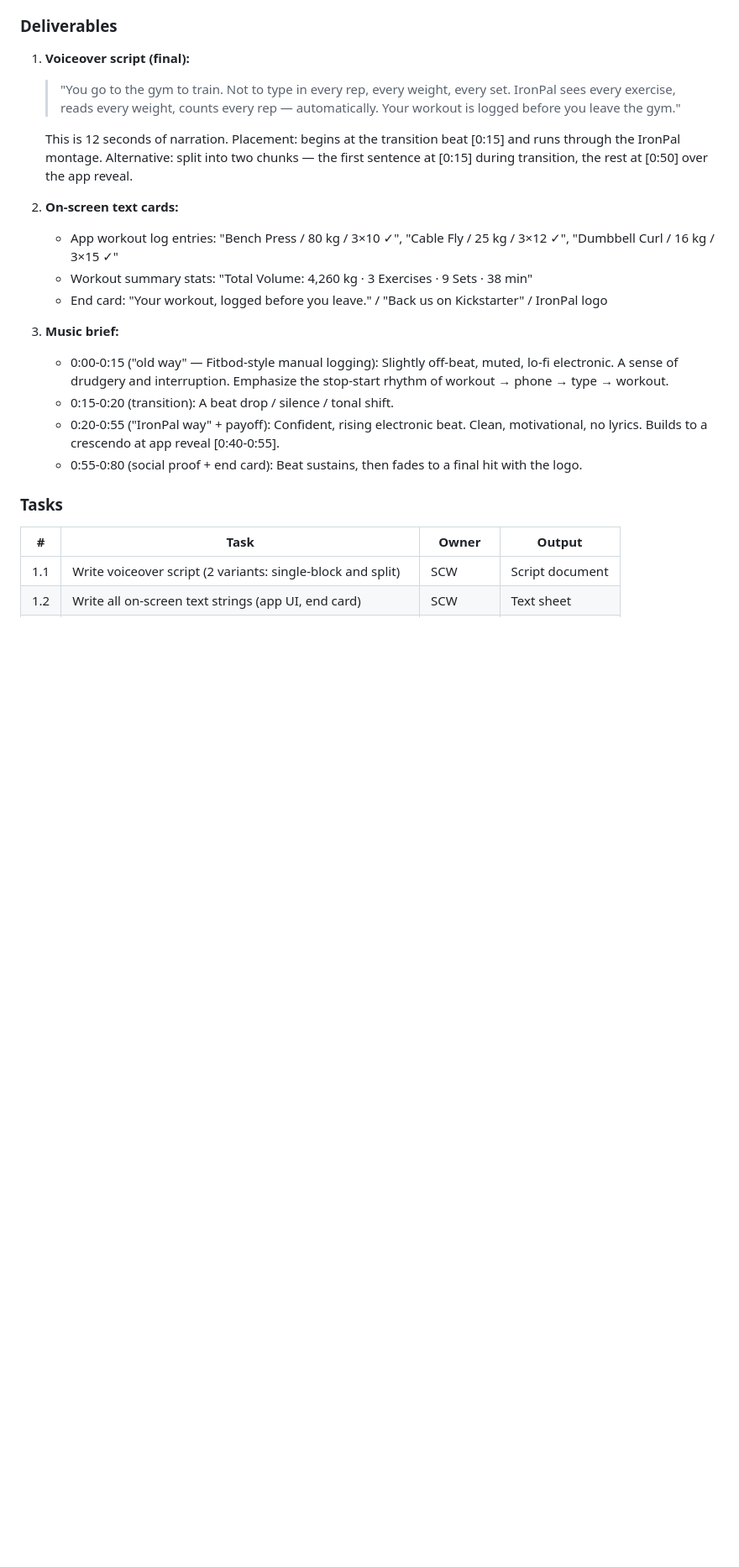
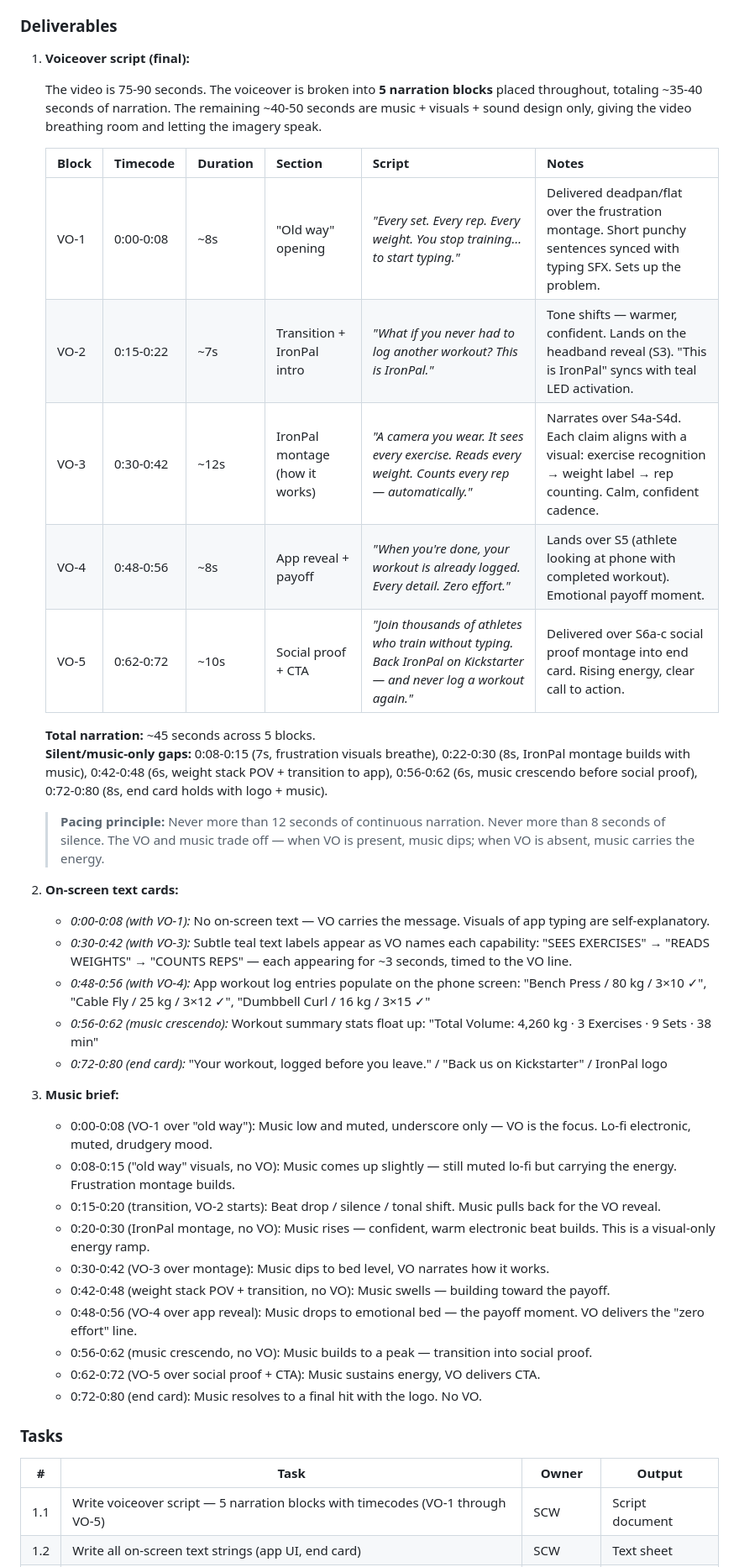
Before and after one commit to quirkfly/ironpal, a Markdown page: docs/video-production-execution-plan.md, the part around one of its changes. Shown at 84% size. Drawn GitHub-style; blank space fills up the shorter version.

Commit message:
Revise voiceover script for Kickstarter campaign video; structure into 5 narration blocks with timecodes and pacing principles for improved flow and emotional impact

```diff
--- a/docs/video-production-execution-plan.md
+++ b/docs/video-production-execution-plan.md
@@ -90,26 +90,45 @@ When generating images of the competitor workout app for shots S1, S2a-S2c, foll
 
 1. **Voiceover script (final):**
 
-   > "You go to the gym to train. Not to type in every rep, every weight, every set. IronPal sees every exercise, reads every weight, counts every rep — automatically. Your workout is logged before you leave the gym."
+   The video is 75-90 seconds. The voiceover is broken into **5 narration blocks** placed throughout, totaling ~35-40 seconds of narration. The remaining ~40-50 seconds are music + visuals + sound design only, giving the video breathing room and letting the imagery speak.
 
-   This is 12 seconds of narration. Placement: begins at the transition beat [0:15] and runs through the IronPal montage. Alternative: split into two chunks — the first sentence at [0:15] during transition, the rest at [0:50] over the app reveal.
+   | Block | Timecode | Duration | Section | Script | Notes |
+   |---|---|---|---|---|---|
+   | VO-1 | 0:00-0:08 | ~8s | "Old way" opening | *"Every set. Every rep. Every weight. You stop training… to start typing."* | Delivered deadpan/flat over the frustration montage. Short punchy sentences synced with typing SFX. Sets up the problem. |
+   | VO-2 | 0:15-0:22 | ~7s | Transition + IronPal intro | *"What if you never had to log another workout? This is IronPal."* | Tone shifts — warmer, confident. Lands on the headband reveal (S3). "This is IronPal" syncs with teal LED activation. |
+   | VO-3 | 0:30-0:42 | ~12s | IronPal montage (how it works) | *"A camera you wear. It sees every exercise. Reads every weight. Counts every rep — automatically."* | Narrates over S4a-S4d. Each claim aligns with a visual: exercise recognition → weight label → rep counting. Calm, confident cadence. |
+   | VO-4 | 0:48-0:56 | ~8s | App reveal + payoff | *"When you're done, your workout is already logged. Every detail. Zero effort."* | Lands over S5 (athlete looking at phone with completed workout). Emotional payoff moment. |
+   | VO-5 | 0:62-0:72 | ~10s | Social proof + CTA | *"Join thousands of athletes who train without typing. Back IronPal on Kickstarter — and never log a workout again."* | Delivered over S6a-c social proof montage into end card. Rising energy, clear call to action. |
+
+   **Total narration:** ~45 seconds across 5 blocks.
+   **Silent/music-only gaps:** 0:08-0:15 (7s, frustration visuals breathe), 0:22-0:30 (8s, IronPal montage builds with music), 0:42-0:48 (6s, weight stack POV + transition to app), 0:56-0:62 (6s, music crescendo before social proof), 0:72-0:80 (8s, end card holds with logo + music).
+
+   > **Pacing principle:** Never more than 12 seconds of continuous narration. Never more than 8 seconds of silence. The VO and music trade off — when VO is present, music dips; when VO is absent, music carries the energy.
 
 2. **On-screen text cards:**
-   - App workout log entries: "Bench Press / 80 kg / 3×10 ✓", "Cable Fly / 25 kg / 3×12 ✓", "Dumbbell Curl / 16 kg / 3×15 ✓"
-   - Workout summary stats: "Total Volume: 4,260 kg · 3 Exercises · 9 Sets · 38 min"
-   - End card: "Your workout, logged before you leave." / "Back us on Kickstarter" / IronPal logo
+   - *0:00-0:08 (with VO-1):* No on-screen text — VO carries the message. Visuals of app typing are self-explanatory.
+   - *0:30-0:42 (with VO-3):* Subtle teal text labels appear as VO names each capability: "SEES EXERCISES" → "READS WEIGHTS" → "COUNTS REPS" — each appearing for ~3 seconds, timed to the VO line.
+   - *0:48-0:56 (with VO-4):* App workout log entries populate on the phone screen: "Bench Press / 80 kg / 3×10 ✓", "Cable Fly / 25 kg / 3×12 ✓", "Dumbbell Curl / 16 kg / 3×15 ✓"
+   - *0:56-0:62 (music crescendo):* Workout summary stats float up: "Total Volume: 4,260 kg · 3 Exercises · 9 Sets · 38 min"
+   - *0:72-0:80 (end card):* "Your workout, logged before you leave." / "Back us on Kickstarter" / IronPal logo
 
 3. **Music brief:**
-   - 0:00-0:15 ("old way" — Fitbod-style manual logging): Slightly off-beat, muted, lo-fi electronic. A sense of drudgery and interruption. Emphasize the stop-start rhythm of workout → phone → type → workout.
-   - 0:15-0:20 (transition): A beat drop / silence / tonal shift.
-   - 0:20-0:55 ("IronPal way" + payoff): Confident, rising electronic beat. Clean, motivational, no lyrics. Builds to a crescendo at app reveal [0:40-0:55].
-   - 0:55-0:80 (social proof + end card): Beat sustains, then fades to a final hit with the logo.
+   - 0:00-0:08 (VO-1 over "old way"): Music low and muted, underscore only — VO is the focus. Lo-fi electronic, muted, drudgery mood.
+   - 0:08-0:15 ("old way" visuals, no VO): Music comes up slightly — still muted lo-fi but carrying the energy. Frustration montage builds.
+   - 0:15-0:20 (transition, VO-2 starts): Beat drop / silence / tonal shift. Music pulls back for the VO reveal.
+   - 0:20-0:30 (IronPal montage, no VO): Music rises — confident, warm electronic beat builds. This is a visual-only energy ramp.
+   - 0:30-0:42 (VO-3 over montage): Music dips to bed level, VO narrates how it works.
+   - 0:42-0:48 (weight stack POV + transition, no VO): Music swells — building toward the payoff.
+   - 0:48-0:56 (VO-4 over app reveal): Music drops to emotional bed — the payoff moment. VO delivers the "zero effort" line.
+   - 0:56-0:62 (music crescendo, no VO): Music builds to a peak — transition into social proof.
+   - 0:62-0:72 (VO-5 over social proof + CTA): Music sustains energy, VO delivers CTA.
+   - 0:72-0:80 (end card): Music resolves to a final hit with the logo. No VO.
 
 ### Tasks
 
 | # | Task | Owner | Output |
 |---|---|---|---|
-| 1.1 | Write voiceover script (2 variants: single-block and split) | SCW | Script document |
+| 1.1 | Write voiceover script — 5 narration blocks with timecodes (VO-1 through VO-5) | SCW | Script document |
 | 1.2 | Write all on-screen text strings (app UI, end card) | SCW | Text sheet |
 | 1.3 | Write music brief for AI music generation or stock search | SCW + CD | Music brief |
 | 1.4 | CD reviews and approves all copy | CD | Approved script |
```
Also changed, not shown: other parts of docs/video-production-execution-plan.md (+19 -13 lines), TASK.md (+16 -0 lines).
